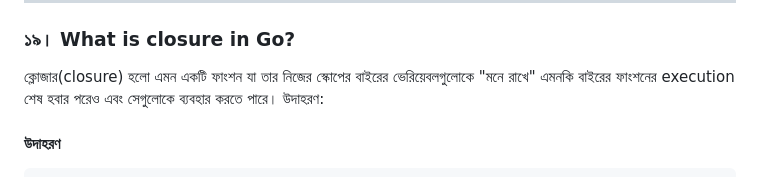
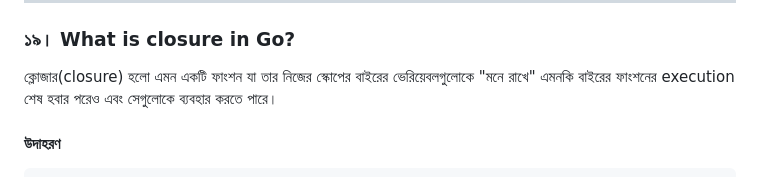
Before and after one commit to aranyaadheu/golang-interview-ques, a Markdown page: basic-questions.md, the part around one of its changes. Rendered like a GitHub page.

Commit message:
content reformatting

```diff
--- a/basic-questions.md
+++ b/basic-questions.md
@@ -433,7 +435,6 @@ go build main.go  # Compilation Phase (creates an executable)
 ### ১৯। What is closure in Go?
 
 ক্লোজার(closure) হলো এমন একটি ফাংশন যা তার নিজের স্কোপের বাইরের ভেরিয়েবলগুলোকে "মনে রাখে" এমনকি বাইরের ফাংশনের execution শেষ হবার পরেও এবং সেগুলোকে ব্যবহার করতে পারে।
-উদাহরণ:
 
 #### উদাহরণ
 
```
Also changed, not shown: other parts of basic-questions.md (+3 -0 lines).
